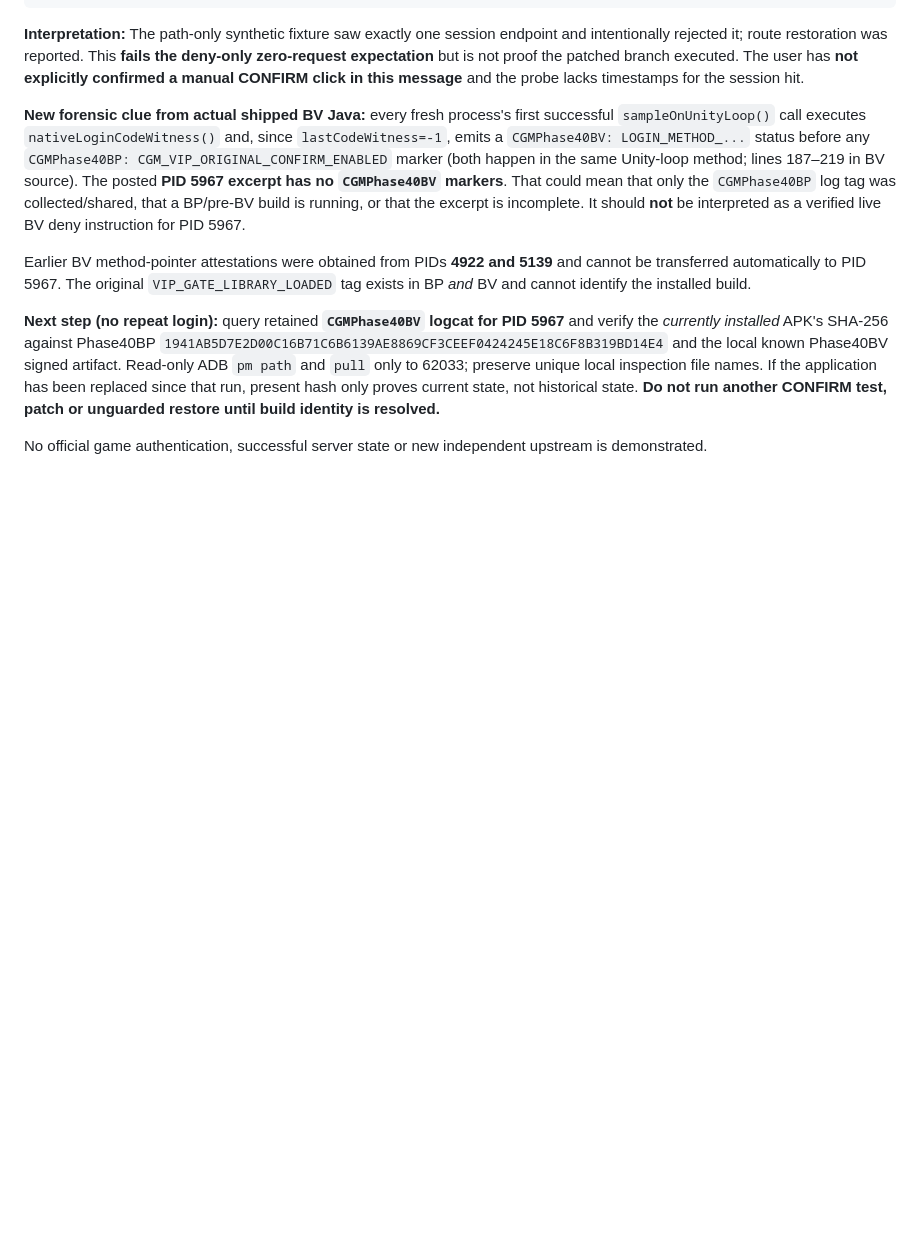
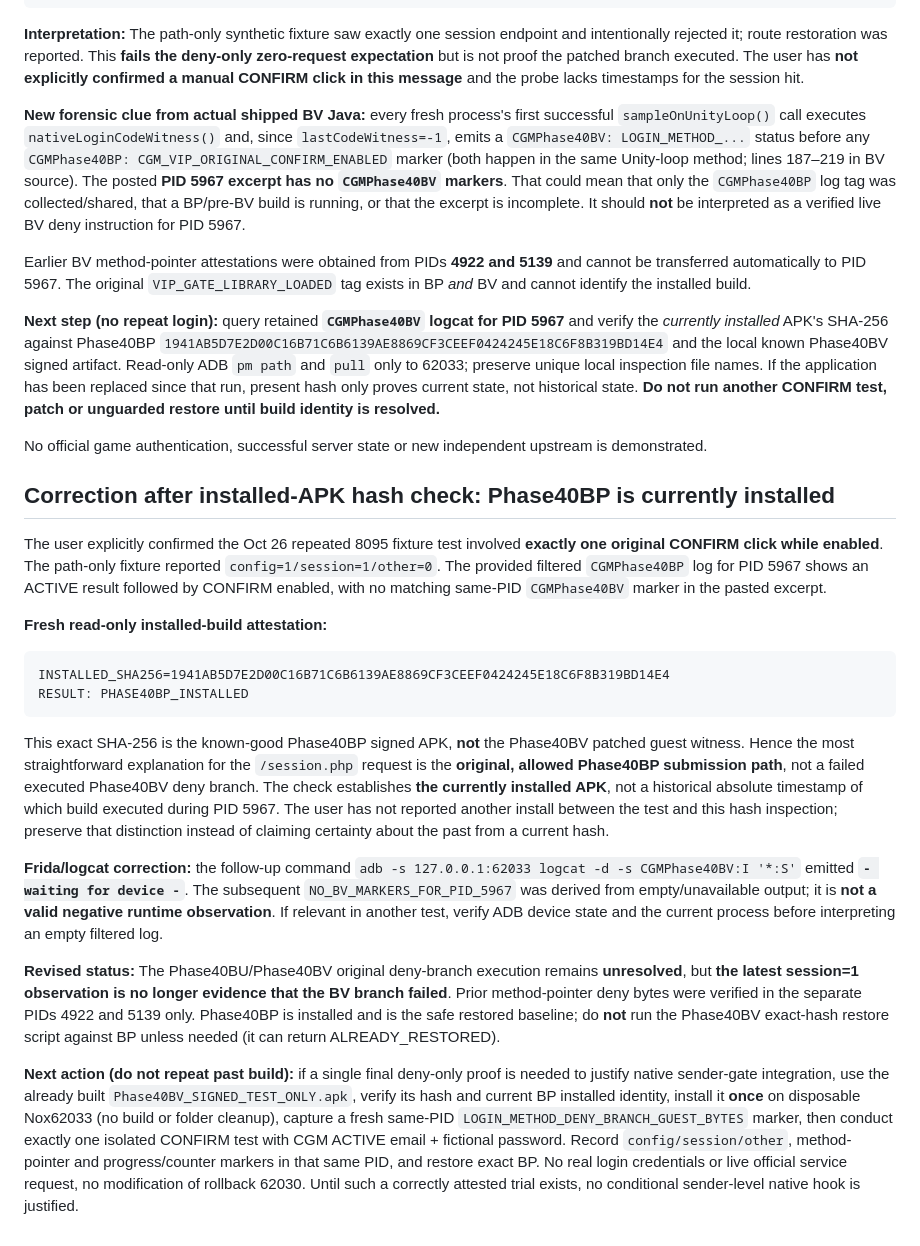
Before and after one commit to jpmiantozaki/JPCG, a Markdown page: docs/phase40bv-guest-login-witness-offline-2026-10-26.md, the part around the change. Drawn GitHub-style; blank space fills up the shorter version.

Commit message:
docs: reconcile Phase40BV probe with verified BP installed hash and unavailable logcat

````diff
--- a/docs/phase40bv-guest-login-witness-offline-2026-10-26.md
+++ b/docs/phase40bv-guest-login-witness-offline-2026-10-26.md
@@ -142,3 +142,22 @@ Earlier BV method-pointer attestations were obtained from PIDs **4922 and 5139**
 **Next step (no repeat login):** query retained **`CGMPhase40BV` logcat for PID 5967** and verify the *currently installed* APK's SHA-256 against Phase40BP `1941AB5D7E2D00C16B71C6B6139AE8869CF3CEEF0424245E18C6F8B319BD14E4` and the local known Phase40BV signed artifact. Read-only ADB `pm path` and `pull` only to 62033; preserve unique local inspection file names. If the application has been replaced since that run, present hash only proves current state, not historical state. **Do not run another CONFIRM test, patch or unguarded restore until build identity is resolved.**
 
 No official game authentication, successful server state or new independent upstream is demonstrated.
+
+## Correction after installed-APK hash check: Phase40BP is currently installed
+
+The user explicitly confirmed the Oct 26 repeated 8095 fixture test involved **exactly one original CONFIRM click while enabled**. The path-only fixture reported `config=1/session=1/other=0`. The provided filtered `CGMPhase40BP` log for PID 5967 shows an ACTIVE result followed by CONFIRM enabled, with no matching same-PID `CGMPhase40BV` marker in the pasted excerpt.
+
+**Fresh read-only installed-build attestation:**
+
+```text
+INSTALLED_SHA256=1941AB5D7E2D00C16B71C6B6139AE8869CF3CEEF0424245E18C6F8B319BD14E4
+RESULT: PHASE40BP_INSTALLED
+```
+
+This exact SHA-256 is the known-good Phase40BP signed APK, **not** the Phase40BV patched guest witness. Hence the most straightforward explanation for the `/session.php` request is the **original, allowed Phase40BP submission path**, not a failed executed Phase40BV deny branch. The check establishes **the currently installed APK**, not a historical absolute timestamp of which build executed during PID 5967. The user has not reported another install between the test and this hash inspection; preserve that distinction instead of claiming certainty about the past from a current hash.
+
+**Frida/logcat correction:** the follow-up command `adb -s 127.0.0.1:62033 logcat -d -s CGMPhase40BV:I '*:S'` emitted **`- waiting for device -`**. The subsequent `NO_BV_MARKERS_FOR_PID_5967` was derived from empty/unavailable output; it is **not a valid negative runtime observation**. If relevant in another test, verify ADB device state and the current process before interpreting an empty filtered log.
+
+**Revised status:** The Phase40BU/Phase40BV original deny-branch execution remains **unresolved**, but **the latest session=1 observation is no longer evidence that the BV branch failed**. Prior method-pointer deny bytes were verified in the separate PIDs 4922 and 5139 only. Phase40BP is installed and is the safe restored baseline; do **not** run the Phase40BV exact-hash restore script against BP unless needed (it can return ALREADY_RESTORED).
+
+**Next action (do not repeat past build):** if a single final deny-only proof is needed to justify native sender-gate integration, use the already built `Phase40BV_SIGNED_TEST_ONLY.apk`, verify its hash and current BP installed identity, install it **once** on disposable Nox62033 (no build or folder cleanup), capture a fresh same-PID `LOGIN_METHOD_DENY_BRANCH_GUEST_BYTES` marker, then conduct exactly one isolated CONFIRM test with CGM ACTIVE email + fictional password. Record `config/session/other`, method-pointer and progress/counter markers in that same PID, and restore exact BP. No real login credentials or live official service request, no modification of rollback 62030. Until such a correctly attested trial exists, no conditional sender-level native hook is justified.
````
